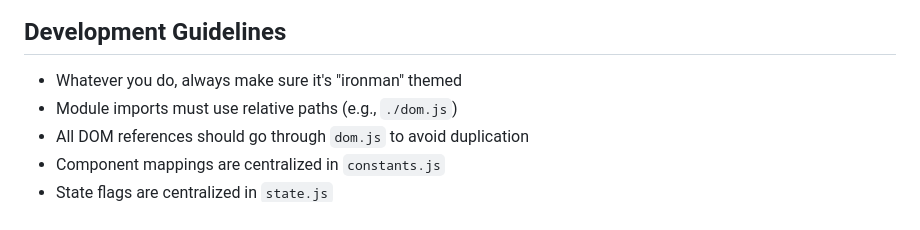
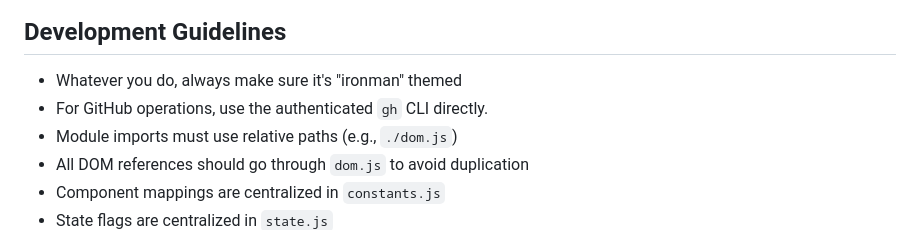
Before and after one commit to Shafik23/ironman, a Markdown page: CLAUDE.md, the part around the change. Drawn GitHub-style.

Commit message:
Prefer gh for GitHub operations

```diff
--- a/CLAUDE.md
+++ b/CLAUDE.md
@@ -202,6 +202,7 @@ To enable, uncomment the J.A.R.V.I.S. toggle and indicator in `index.html` (line
 ## Development Guidelines
 
 - Whatever you do, always make sure it's "ironman" themed
+- For GitHub operations, use the authenticated `gh` CLI directly.
 - Module imports must use relative paths (e.g., `./dom.js`)
 - All DOM references should go through `dom.js` to avoid duplication
 - Component mappings are centralized in `constants.js`
```
